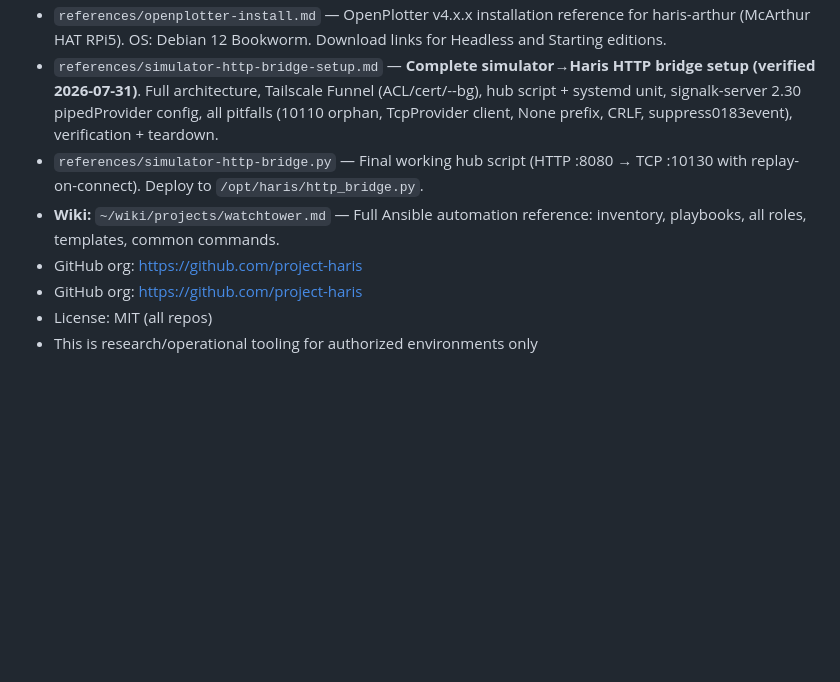
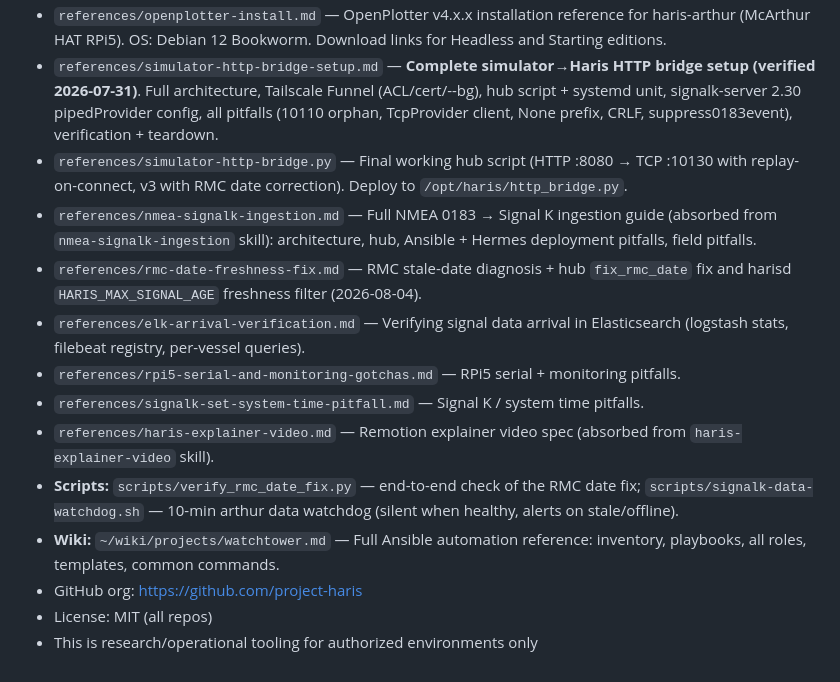
Before and after one commit to project-haris/watchtower, a Markdown page: guides/project-haris-overview.md, the part around one of its changes. Rendered like a GitHub page; blank space fills up the shorter version.

```diff
--- a/guides/project-haris-overview.md
+++ b/guides/project-haris-overview.md
@@ -120,9 +139,15 @@ Vessel NMEA Network → PiCAN-M HAT → Raspberry Pi 5 → marine_haris
 - `references/watchtower-haris-role-defaults.yml` — All `haris` role variables with defaults and descriptions.
 - `references/openplotter-install.md` — OpenPlotter v4.x.x installation reference for haris-arthur (McArthur HAT RPi5). OS: Debian 12 Bookworm. Download links for Headless and Starting editions.
 - `references/simulator-http-bridge-setup.md` — **Complete simulator→Haris HTTP bridge setup (verified 2026-07-31)**. Full architecture, Tailscale Funnel (ACL/cert/--bg), hub script + systemd unit, signalk-server 2.30 pipedProvider config, all pitfalls (10110 orphan, TcpProvider client, None prefix, CRLF, suppress0183event), verification + teardown.
-- `references/simulator-http-bridge.py` — Final working hub script (HTTP :8080 → TCP :10130 with replay-on-connect). Deploy to `/opt/haris/http_bridge.py`.
+- `references/simulator-http-bridge.py` — Final working hub script (HTTP :8080 → TCP :10130 with replay-on-connect, v3 with RMC date correction). Deploy to `/opt/haris/http_bridge.py`.
+- `references/nmea-signalk-ingestion.md` — Full NMEA 0183 → Signal K ingestion guide (absorbed from `nmea-signalk-ingestion` skill): architecture, hub, Ansible + Hermes deployment pitfalls, field pitfalls.
+- `references/rmc-date-freshness-fix.md` — RMC stale-date diagnosis + hub `fix_rmc_date` fix and harisd `HARIS_MAX_SIGNAL_AGE` freshness filter (2026-08-04).
+- `references/elk-arrival-verification.md` — Verifying signal data arrival in Elasticsearch (logstash stats, filebeat registry, per-vessel queries).
+- `references/rpi5-serial-and-monitoring-gotchas.md` — RPi5 serial + monitoring pitfalls.
+- `references/signalk-set-system-time-pitfall.md` — Signal K / system time pitfalls.
+- `references/haris-explainer-video.md` — Remotion explainer video spec (absorbed from `haris-explainer-video` skill).
+- **Scripts:** `scripts/verify_rmc_date_fix.py` — end-to-end check of the RMC date fix; `scripts/signalk-data-watchdog.sh` — 10-min arthur data watchdog (silent when healthy, alerts on stale/offline).
 - **Wiki:** `~/wiki/projects/watchtower.md` — Full Ansible automation reference: inventory, playbooks, all roles, templates, common commands.
-- GitHub org: https://github.com/project-haris
 - GitHub org: https://github.com/project-haris
 - License: MIT (all repos)
 - This is research/operational tooling for authorized environments only
```
Also changed, not shown: other parts of guides/project-haris-overview.md (+19 -0 lines).
